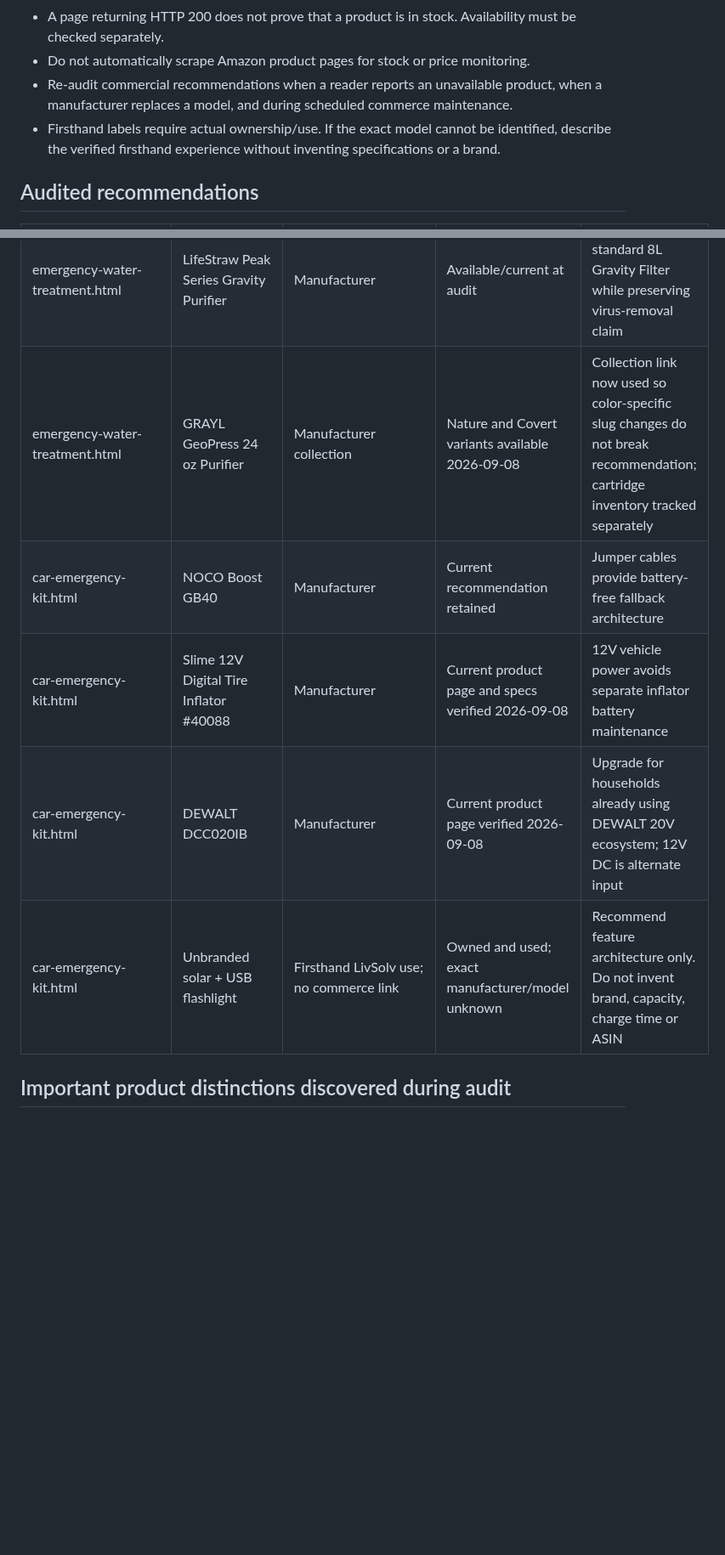
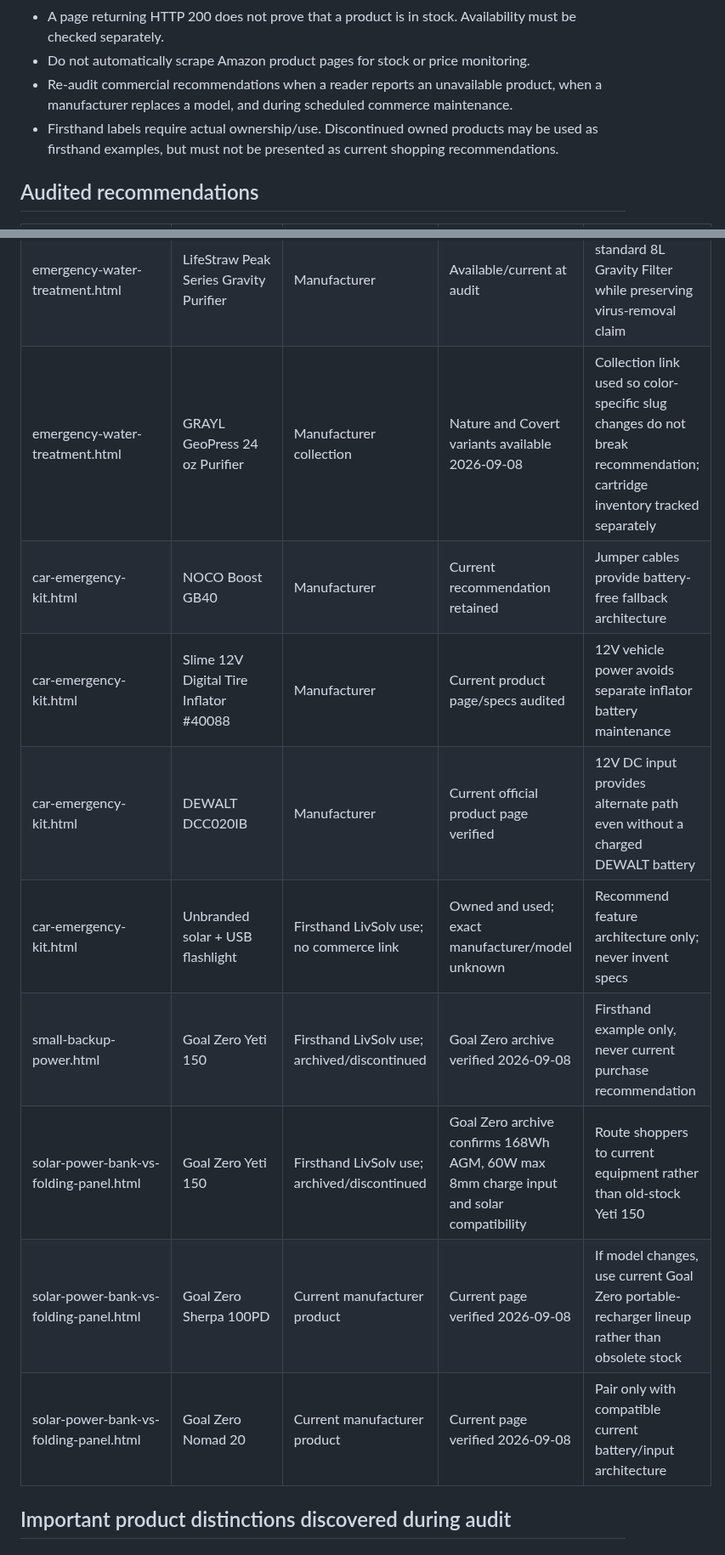
Before and after one commit to eyesonproductions-lgtm/LIVSOLV, a Markdown page: products/link-health.md, 2 parts joined by grey strips. Shown at 85% size. GitHub-like rendering; blank space fills up the shorter version.

Commit message:
Record Yeti 150 firsthand status and Goal Zero solar audit

```diff
--- a/products/link-health.md
+++ b/products/link-health.md
@@ -12,7 +12,7 @@ Last audit: 2026-09-08
 - A page returning HTTP 200 does not prove that a product is in stock. Availability must be checked separately.
 - Do not automatically scrape Amazon product pages for stock or price monitoring.
 - Re-audit commercial recommendations when a reader reports an unavailable product, when a manufacturer replaces a model, and during scheduled commerce maintenance.
-- Firsthand labels require actual ownership/use. If the exact model cannot be identified, describe the verified firsthand experience without inventing specifications or a brand.
+- Firsthand labels require actual ownership/use. Discontinued owned products may be used as firsthand examples, but must not be presented as current shopping recommendations.
 
 ## Audited recommendations
 
@@ -34,11 +34,15 @@ Last audit: 2026-09-08
 | emergency-communications.html | Garmin inReach Messenger Plus | Manufacturer | Audited; volatile price removed | Manufacturer product page |
 | emergency-water-treatment.html | Sawyer Squeeze | Manufacturer | Available/current at audit | Keep manufacturer link until exact Amazon ASIN is verified |
 | emergency-water-treatment.html | LifeStraw Peak Series Gravity Purifier | Manufacturer | Available/current at audit | Never substitute standard 8L Gravity Filter while preserving virus-removal claim |
-| emergency-water-treatment.html | GRAYL GeoPress 24 oz Purifier | Manufacturer collection | Nature and Covert variants available 2026-09-08 | Collection link now used so color-specific slug changes do not break recommendation; cartridge inventory tracked separately |
+| emergency-water-treatment.html | GRAYL GeoPress 24 oz Purifier | Manufacturer collection | Nature and Covert variants available 2026-09-08 | Collection link used so color-specific slug changes do not break recommendation; cartridge inventory tracked separately |
 | car-emergency-kit.html | NOCO Boost GB40 | Manufacturer | Current recommendation retained | Jumper cables provide battery-free fallback architecture |
-| car-emergency-kit.html | Slime 12V Digital Tire Inflator #40088 | Manufacturer | Current product page and specs verified 2026-09-08 | 12V vehicle power avoids separate inflator battery maintenance |
-| car-emergency-kit.html | DEWALT DCC020IB | Manufacturer | Current product page verified 2026-09-08 | Upgrade for households already using DEWALT 20V ecosystem; 12V DC is alternate input |
-| car-emergency-kit.html | Unbranded solar + USB flashlight | Firsthand LivSolv use; no commerce link | Owned and used; exact manufacturer/model unknown | Recommend feature architecture only. Do not invent brand, capacity, charge time or ASIN |
+| car-emergency-kit.html | Slime 12V Digital Tire Inflator #40088 | Manufacturer | Current product page/specs audited | 12V vehicle power avoids separate inflator battery maintenance |
+| car-emergency-kit.html | DEWALT DCC020IB | Manufacturer | Current official product page verified | 12V DC input provides alternate path even without a charged DEWALT battery |
+| car-emergency-kit.html | Unbranded solar + USB flashlight | Firsthand LivSolv use; no commerce link | Owned and used; exact manufacturer/model unknown | Recommend feature architecture only; never invent specs |
+| small-backup-power.html | Goal Zero Yeti 150 | Firsthand LivSolv use; archived/discontinued | Goal Zero archive verified 2026-09-08 | Firsthand example only, never current purchase recommendation |
+| solar-power-bank-vs-folding-panel.html | Goal Zero Yeti 150 | Firsthand LivSolv use; archived/discontinued | Goal Zero archive confirms 168Wh AGM, 60W max 8mm charge input and solar compatibility | Route shoppers to current equipment rather than old-stock Yeti 150 |
+| solar-power-bank-vs-folding-panel.html | Goal Zero Sherpa 100PD | Current manufacturer product | Current page verified 2026-09-08 | If model changes, use current Goal Zero portable-recharger lineup rather than obsolete stock |
+| solar-power-bank-vs-folding-panel.html | Goal Zero Nomad 20 | Current manufacturer product | Current page verified 2026-09-08 | Pair only with compatible current battery/input architecture |
 
 ## Important product distinctions discovered during audit
 
```
Also changed, not shown: other parts of products/link-health.md (+5 -3 lines).
